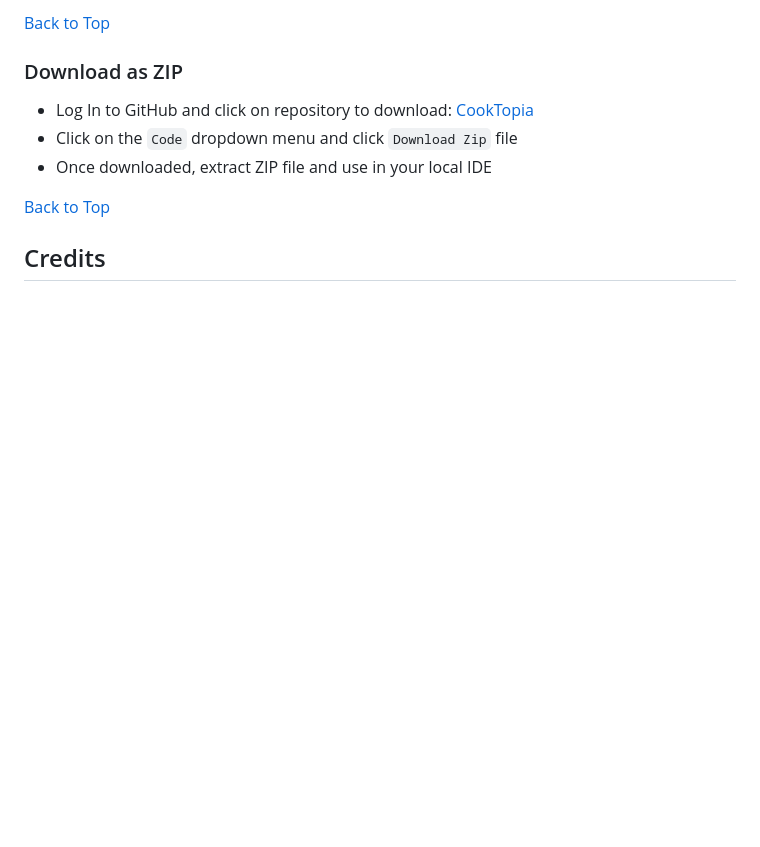
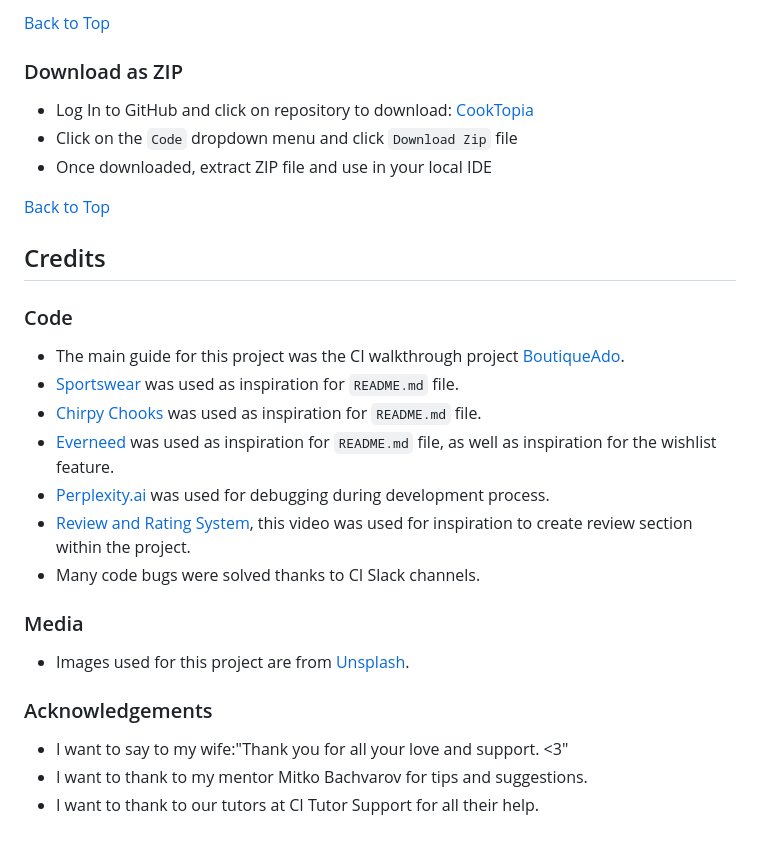
Before and after one commit to AleksandarJavorovic/cooktopia, a Markdown page: README.md, the part around the change. GitHub-like rendering; blank space fills up the shorter version.

Commit message:
add content to credits section of readme file

```diff
--- a/README.md
+++ b/README.md
@@ -1178,3 +1178,23 @@ else:
 [Back to Top](#table-of-contents)
 
 ## Credits
+
+### Code
+
+- The main guide for this project was the CI walkthrough project [BoutiqueAdo](https://github.com/Code-Institute-Solutions/boutique_ado_v1/tree/933797d5e14d6c3f072df31adf0ca6f938d02218).
+- [Sportswear](https://github.com/CodeWizard-1/e-commerce?tab=readme-ov-file) was used as inspiration for `README.md` file.
+- [Chirpy Chooks](https://github.com/Kay-ddggxh/chirpy_chooks?tab=readme-ov-file#source-credits) was used as inspiration for `README.md` file.
+- [Everneed](https://github.com/amylour/everneed/blob/main/README.md#google-mail-setup) was used as inspiration for `README.md` file, as well as inspiration for the wishlist feature.
+- [Perplexity.ai](https://www.perplexity.ai/) was used for debugging during development process.
+- [Review and Rating System](https://www.youtube.com/watch?v=3KCBN7WJXMY&list=PLFNQLcwO1GaY3dy2i6F5vQ60YGDRUD-bX), this video was used for inspiration to create review section within the project.
+- Many code bugs were solved thanks to CI Slack channels.
+
+### Media
+
+- Images used for this project are from [Unsplash](https://unsplash.com/).
+
+### Acknowledgements
+
+- I want to say to my wife:"Thank you for all your love and support. <3"
+- I want to thank to my mentor Mitko Bachvarov for tips and suggestions.
+- I want to thank to our tutors at CI Tutor Support for all their help.
```
